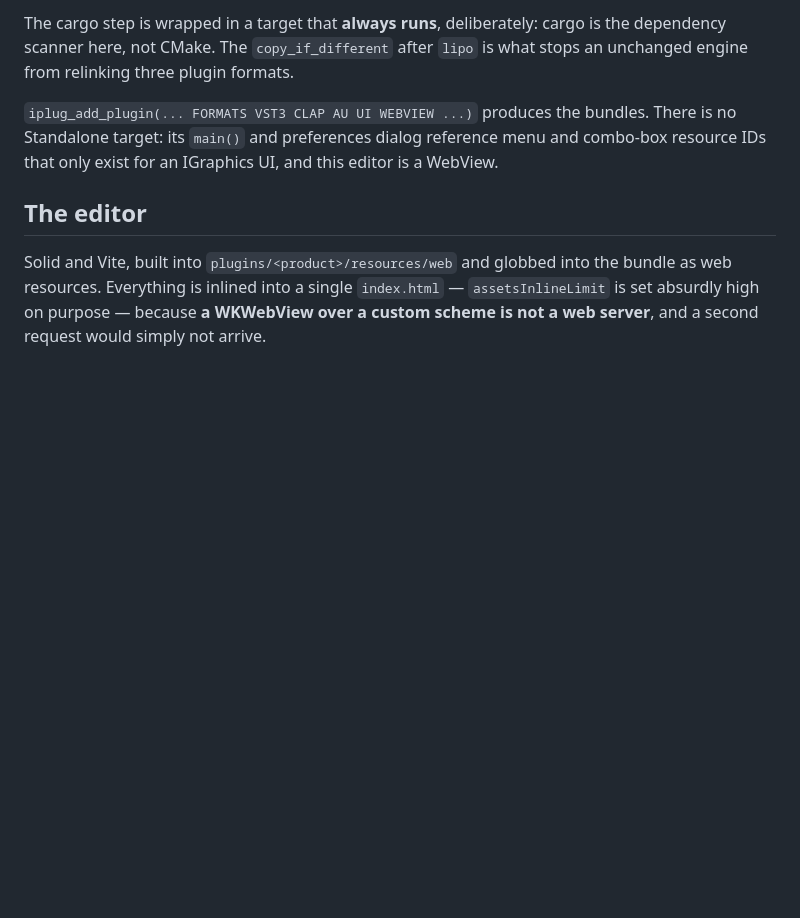
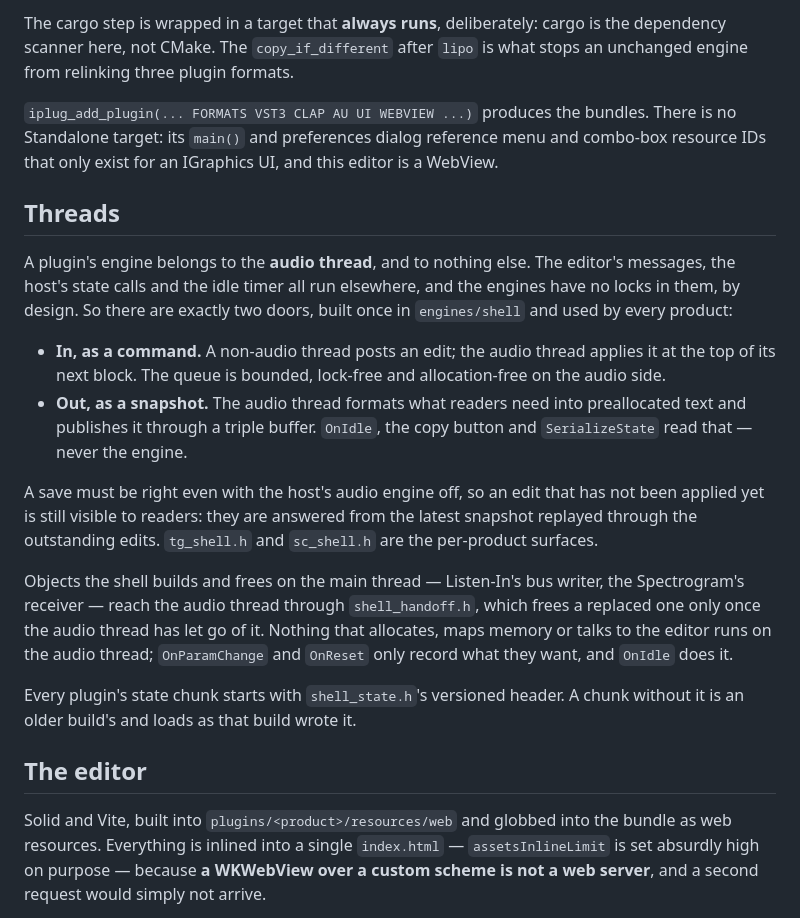
Before and after one commit to graebe/neon-ingvy-audio-plugins, a Markdown page: docs/tech/architecture.md, the part around the change. GitHub-like rendering; blank space fills up the shorter version.

Commit message:
The architecture page states the threading rule
The engine belongs to the audio thread; edits go in as commands, readouts come
out as a published snapshot, main-thread objects are lent through the handoff,
and every state chunk starts with a version. Short, because the headers carry
the detail.

Co-Authored-By: Claude Opus 5.5 <noreply@anthropic.com>

```diff
--- a/docs/tech/architecture.md
+++ b/docs/tech/architecture.md
@@ -61,6 +61,34 @@ bundles. There is no Standalone target: its `main()` and preferences dialog
 reference menu and combo-box resource IDs that only exist for an IGraphics UI,
 and this editor is a WebView.
 
+## Threads
+
+A plugin's engine belongs to the **audio thread**, and to nothing else. The
+editor's messages, the host's state calls and the idle timer all run elsewhere,
+and the engines have no locks in them, by design. So there are exactly two doors,
+built once in `engines/shell` and used by every product:
+
+- **In, as a command.** A non-audio thread posts an edit; the audio thread
+  applies it at the top of its next block. The queue is bounded, lock-free and
+  allocation-free on the audio side.
+- **Out, as a snapshot.** The audio thread formats what readers need into
+  preallocated text and publishes it through a triple buffer. `OnIdle`, the
+  copy button and `SerializeState` read that — never the engine.
+
+A save must be right even with the host's audio engine off, so an edit that has
+not been applied yet is still visible to readers: they are answered from the
+latest snapshot replayed through the outstanding edits. `tg_shell.h` and
+`sc_shell.h` are the per-product surfaces.
+
+Objects the shell builds and frees on the main thread — Listen-In's bus writer,
+the Spectrogram's receiver — reach the audio thread through `shell_handoff.h`,
+which frees a replaced one only once the audio thread has let go of it. Nothing
+that allocates, maps memory or talks to the editor runs on the audio thread;
+`OnParamChange` and `OnReset` only record what they want, and `OnIdle` does it.
+
+Every plugin's state chunk starts with `shell_state.h`'s versioned header. A
+chunk without it is an older build's and loads as that build wrote it.
+
 ## The editor
 
 Solid and Vite, built into `plugins/<product>/resources/web` and globbed into
```
